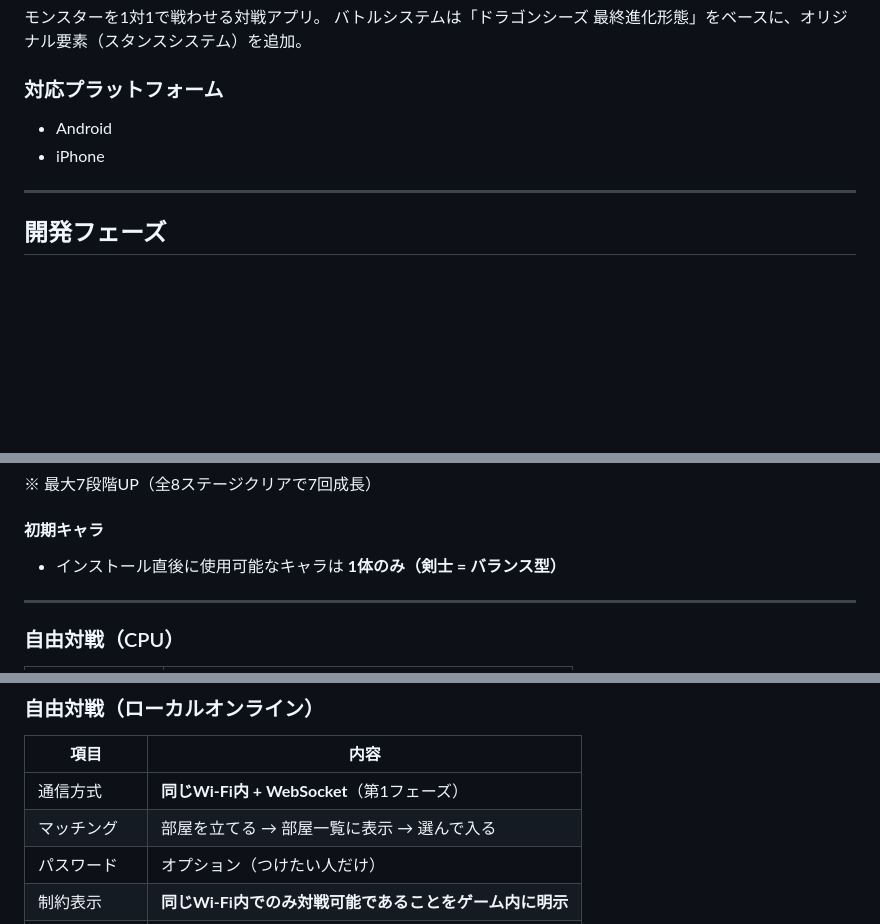
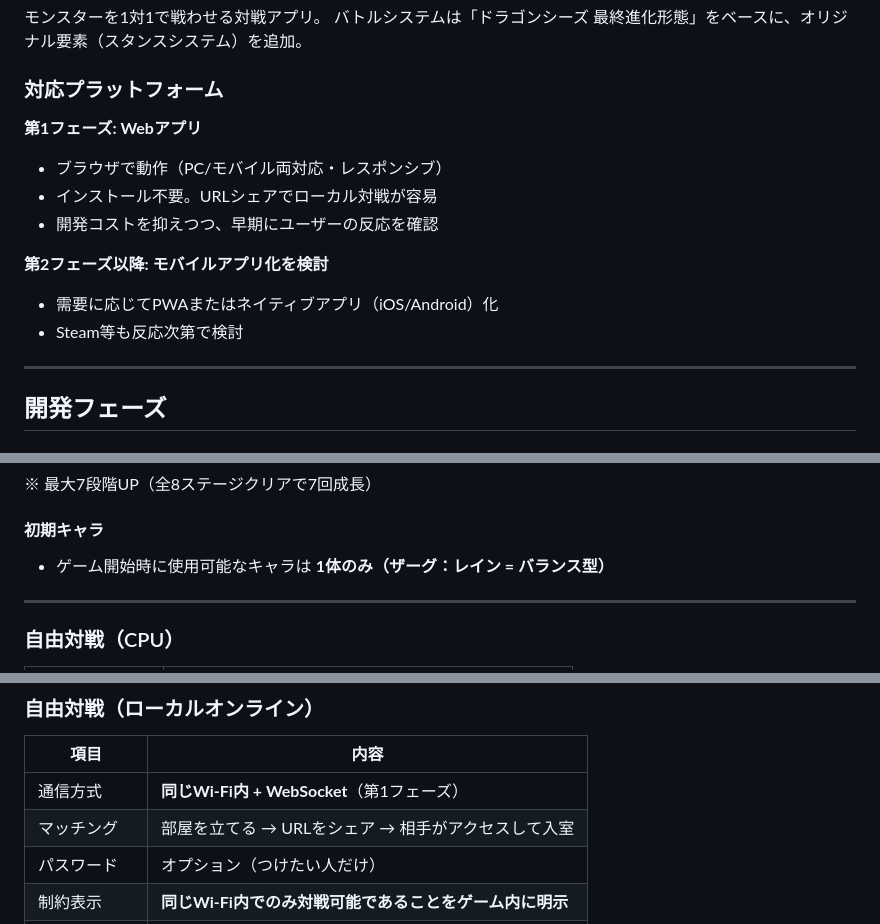
Before and after one commit to kumasanboshi/monster-buttle, a Markdown page: docs/PROJECT.md, 3 parts joined by grey strips. Drawn GitHub-style; blank space fills up the shorter version.

Commit message:
docs: プラットフォームをWebアプリに変更、モバイルは第2フェーズ以降
- 第1フェーズはブラウザベース（PC/モバイル両対応）
- ローカル対戦はURLシェア方式に変更
- モバイルアプリ化は需要を見て検討

https://claude.ai/code/session_01DuxYAJ5G8VPEvgKUiewQs1

```diff
--- a/docs/PROJECT.md
+++ b/docs/PROJECT.md
@@ -6,8 +6,15 @@
 バトルシステムは「ドラゴンシーズ 最終進化形態」をベースに、オリジナル要素（スタンスシステム）を追加。
 
 ### 対応プラットフォーム
-- Android
-- iPhone
+
+**第1フェーズ: Webアプリ**
+- ブラウザで動作（PC/モバイル両対応・レスポンシブ）
+- インストール不要。URLシェアでローカル対戦が容易
+- 開発コストを抑えつつ、早期にユーザーの反応を確認
+
+**第2フェーズ以降: モバイルアプリ化を検討**
+- 需要に応じてPWAまたはネイティブアプリ（iOS/Android）化
+- Steam等も反応次第で検討
 
 ---
 
@@ -374,7 +381,7 @@ CPU AIは種族ごとに行動の重み付けが異なる。
 ※ 最大7段階UP（全8ステージクリアで7回成長）
 
 #### 初期キャラ
-- インストール直後に使用可能なキャラは **1体のみ（剣士 = バランス型）**
+- ゲーム開始時に使用可能なキャラは **1体のみ（ザーグ：レイン = バランス型）**
 
 ---
 
@@ -393,7 +400,7 @@ CPU AIは種族ごとに行動の重み付けが異なる。
 | 項目 | 内容 |
 |------|------|
 | 通信方式 | **同じWi-Fi内 + WebSocket**（第1フェーズ） |
-| マッチング | 部屋を立てる → 部屋一覧に表示 → 選んで入る |
+| マッチング | 部屋を立てる → URLをシェア → 相手がアクセスして入室 |
 | パスワード | オプション（つけたい人だけ） |
 | 制約表示 | **同じWi-Fi内でのみ対戦可能であることをゲーム内に明示** |
 | コマンド入力 | お互い見えない |
```
